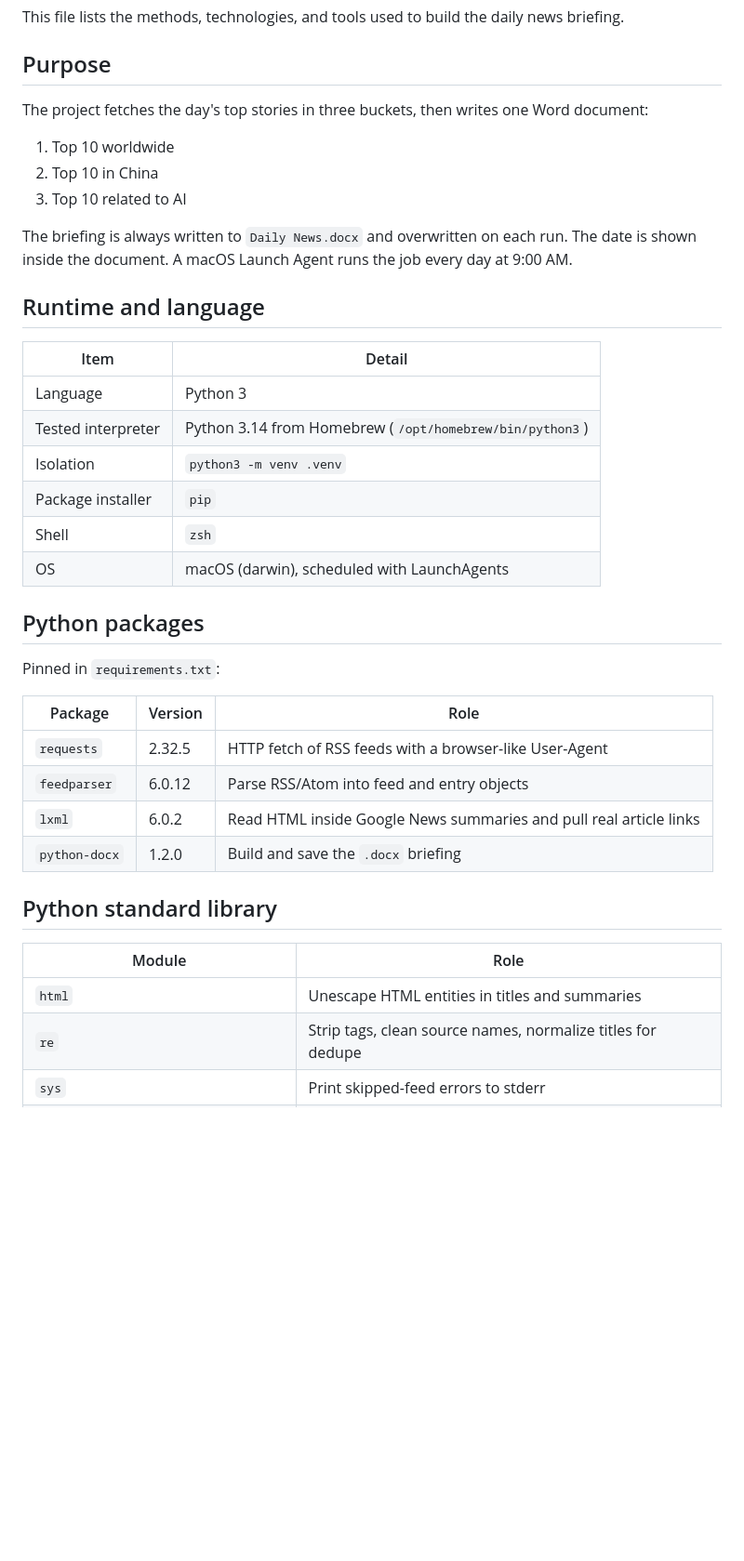
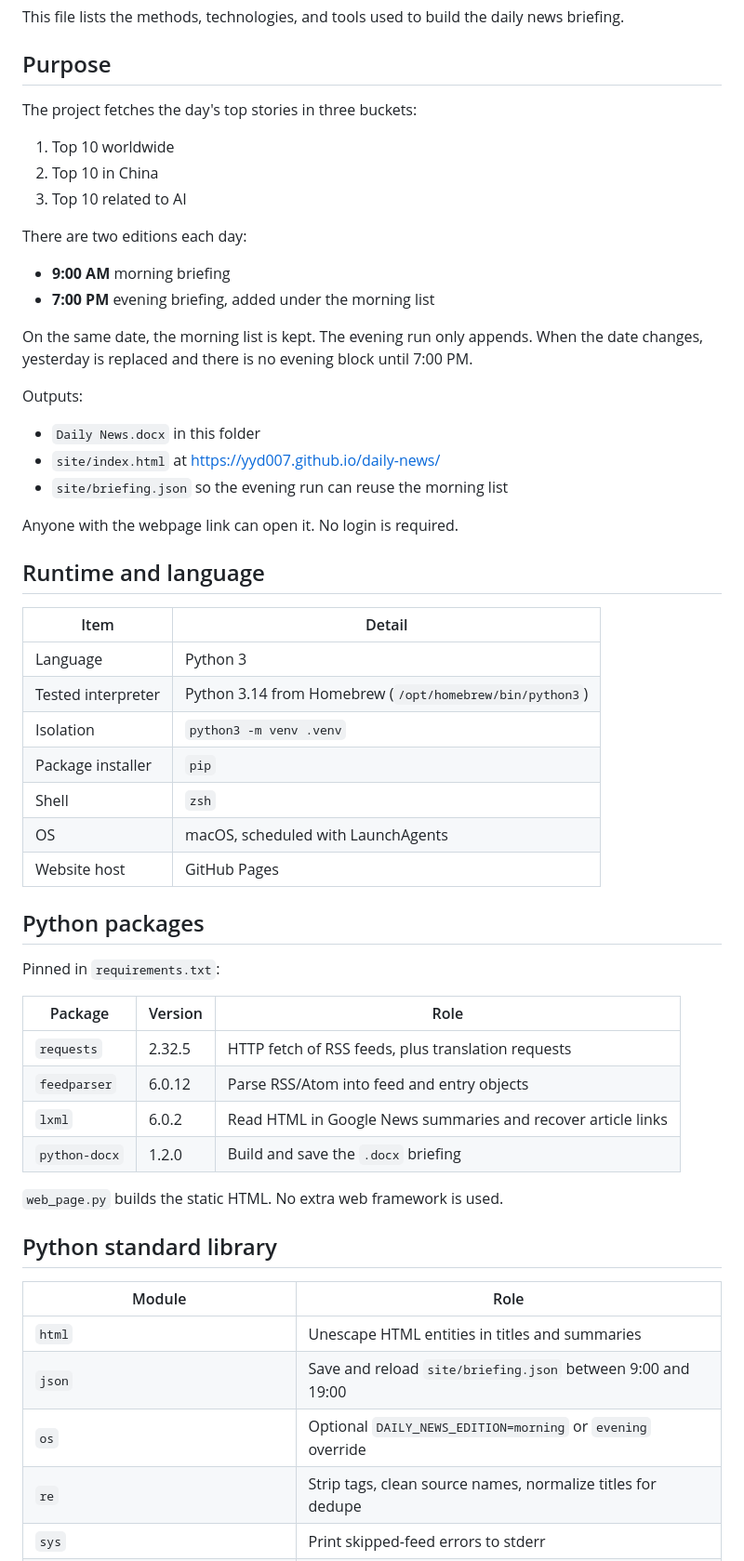
Before and after one commit to yyd007/daily-news, a Markdown page: METHODS.md, the part around one of its changes. Shown at 93% size. GitHub-like rendering; blank space fills up the shorter version.

```diff
--- a/METHODS.md
+++ b/METHODS.md
@@ -4,13 +4,26 @@ This file lists the methods, technologies, and tools used to build the daily new
 
 ## Purpose
 
-The project fetches the day's top stories in three buckets, then writes one Word document:
+The project fetches the day's top stories in three buckets:
 
 1. Top 10 worldwide
 2. Top 10 in China
 3. Top 10 related to AI
 
-The briefing is always written to `Daily News.docx` and overwritten on each run. The date is shown inside the document. A macOS Launch Agent runs the job every day at 9:00 AM.
+There are two editions each day:
+
+- **9:00 AM** morning briefing
+- **7:00 PM** evening briefing, added under the morning list
+
+On the same date, the morning list is kept. The evening run only appends. When the date changes, yesterday is replaced and there is no evening block until 7:00 PM.
+
+Outputs:
+
+- `Daily News.docx` in this folder
+- `site/index.html` at https://yyd007.github.io/daily-news/
+- `site/briefing.json` so the evening run can reuse the morning list
+
+Anyone with the webpage link can open it. No login is required.
 
 ## Runtime and language
 
@@ -21,7 +34,8 @@ The briefing is always written to `Daily News.docx` and overwritten on each run.
 | Isolation | `python3 -m venv .venv` |
 | Package installer | `pip` |
 | Shell | `zsh` |
-| OS | macOS (darwin), scheduled with LaunchAgents |
+| OS | macOS, scheduled with LaunchAgents |
+| Website host | GitHub Pages |
 
 ## Python packages
 
@@ -29,15 +43,19 @@ Pinned in `requirements.txt`:
 
 | Package | Version | Role |
 | --- | --- | --- |
-| `requests` | 2.32.5 | HTTP fetch of RSS feeds with a browser-like User-Agent |
+| `requests` | 2.32.5 | HTTP fetch of RSS feeds, plus translation requests |
 | `feedparser` | 6.0.12 | Parse RSS/Atom into feed and entry objects |
-| `lxml` | 6.0.2 | Read HTML inside Google News summaries and pull real article links |
+| `lxml` | 6.0.2 | Read HTML in Google News summaries and recover article links |
 | `python-docx` | 1.2.0 | Build and save the `.docx` briefing |
+
+`web_page.py` builds the static HTML. No extra web framework is used.
 
 ## Python standard library
 
 | Module | Role |
 | --- | --- |
 | `html` | Unescape HTML entities in titles and summaries |
+| `json` | Save and reload `site/briefing.json` between 9:00 and 19:00 |
+| `os` | Optional `DAILY_NEWS_EDITION=morning` or `evening` override |
 | `re` | Strip tags, clean source names, normalize titles for dedupe |
 | `sys` | Print skipped-feed errors to stderr |
```
Also changed, not shown: other parts of METHODS.md (+66 -61 lines).
